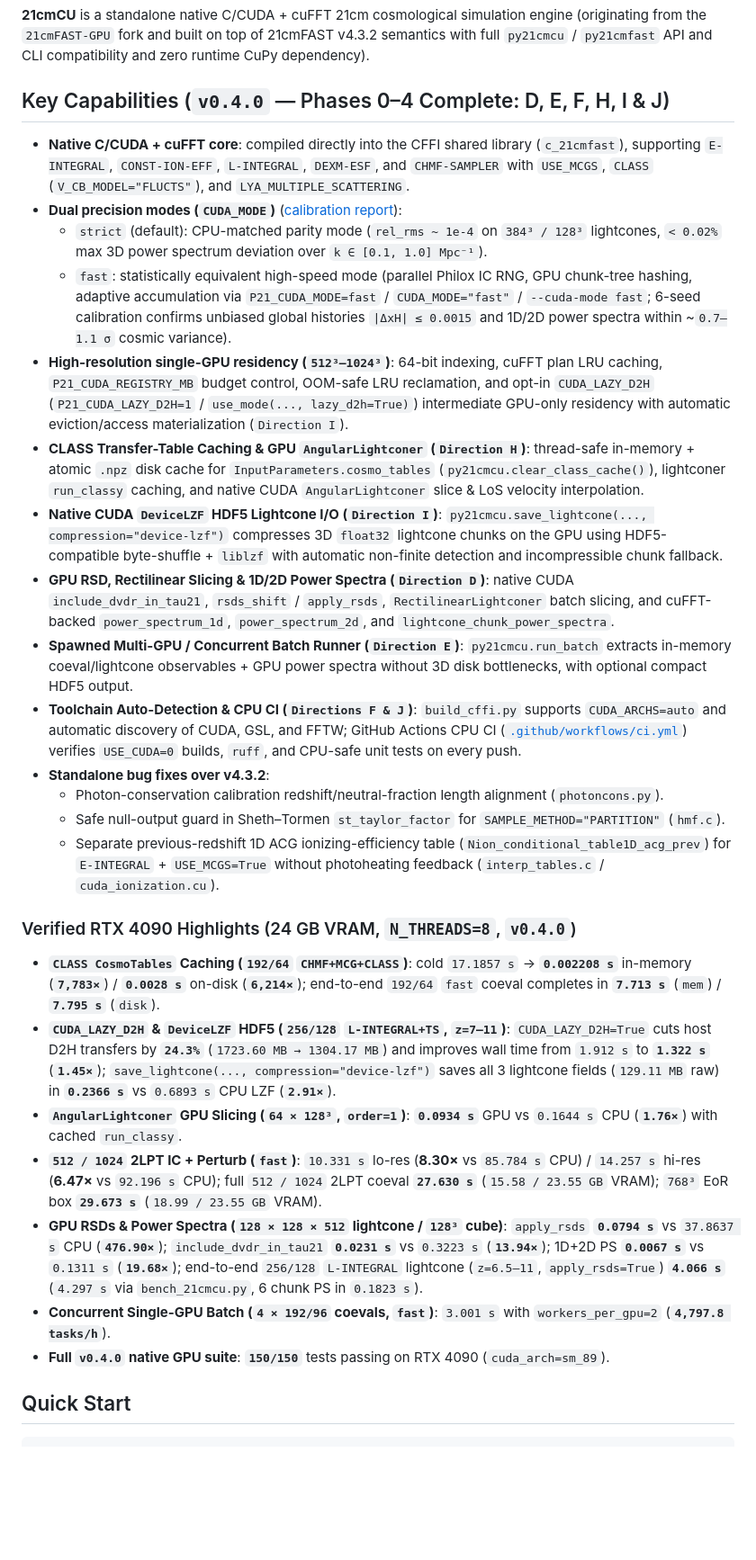
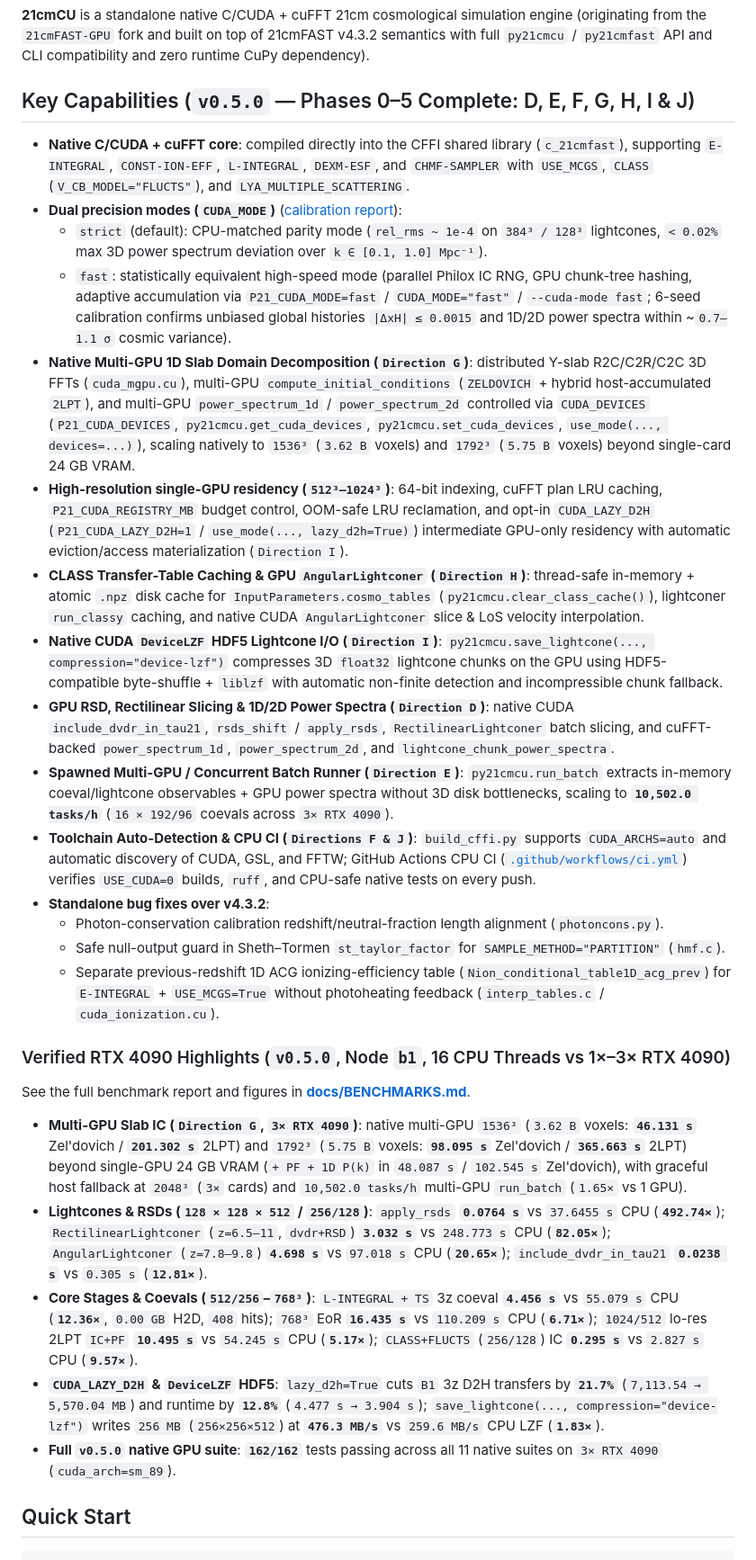
Before and after one commit to HainaHuang729/21cmCU, a Markdown page: README.md, the part around one of its changes. Shown at 90% size. Rendered like a GitHub page; blank space fills up the shorter version.

Commit message:
chore(release): v0.5.0 full RTX 4090 & multi-GPU benchmarks, visualization, and docs

```diff
--- a/README.md
+++ b/README.md
@@ -2,32 +2,33 @@
 
 **21cmCU** is a standalone native C/CUDA + cuFFT 21cm cosmological simulation engine (originating from the `21cmFAST-GPU` fork and built on top of 21cmFAST v4.3.2 semantics with full `py21cmcu` / `py21cmfast` API and CLI compatibility and zero runtime CuPy dependency).
 
-## Key Capabilities (`v0.4.0` — Phases 0–4 Complete: D, E, F, H, I & J)
+## Key Capabilities (`v0.5.0` — Phases 0–5 Complete: D, E, F, G, H, I & J)
 
 - **Native C/CUDA + cuFFT core**: compiled directly into the CFFI shared library (`c_21cmfast`), supporting `E-INTEGRAL`, `CONST-ION-EFF`, `L-INTEGRAL`, `DEXM-ESF`, and `CHMF-SAMPLER` with `USE_MCGS`, `CLASS` (`V_CB_MODEL="FLUCTS"`), and `LYA_MULTIPLE_SCATTERING`.
 - **Dual precision modes (`CUDA_MODE`)** ([calibration report](docs/CALIBRATION.md)):
   - `strict` (default): CPU-matched parity mode (`rel_rms ~ 1e-4` on `384³ / 128³` lightcones, `< 0.02%` max 3D power spectrum deviation over `k ∈ [0.1, 1.0] Mpc⁻¹`).
   - `fast`: statistically equivalent high-speed mode (parallel Philox IC RNG, GPU chunk-tree hashing, adaptive accumulation via `P21_CUDA_MODE=fast` / `CUDA_MODE="fast"` / `--cuda-mode fast`; 6-seed calibration confirms unbiased global histories `|ΔxH| ≤ 0.0015` and 1D/2D power spectra within ~`0.7–1.1 σ` cosmic variance).
+- **Native Multi-GPU 1D Slab Domain Decomposition (`Direction G`)**: distributed Y-slab R2C/C2R/C2C 3D FFTs (`cuda_mgpu.cu`), multi-GPU `compute_initial_conditions` (`ZELDOVICH` + hybrid host-accumulated `2LPT`), and multi-GPU `power_spectrum_1d` / `power_spectrum_2d` controlled via `CUDA_DEVICES` (`P21_CUDA_DEVICES`, `py21cmcu.get_cuda_devices`, `py21cmcu.set_cuda_devices`, `use_mode(..., devices=...)`), scaling natively to `1536³` (`3.62 B` voxels) and `1792³` (`5.75 B` voxels) beyond single-card 24 GB VRAM.
 - **High-resolution single-GPU residency (`512³–1024³`)**: 64-bit indexing, cuFFT plan LRU caching, `P21_CUDA_REGISTRY_MB` budget control, OOM-safe LRU reclamation, and opt-in `CUDA_LAZY_D2H` (`P21_CUDA_LAZY_D2H=1` / `use_mode(..., lazy_d2h=True)`) intermediate GPU-only residency with automatic eviction/access materialization (`Direction I`).
 - **CLASS Transfer-Table Caching & GPU `AngularLightconer` (`Direction H`)**: thread-safe in-memory + atomic `.npz` disk cache for `InputParameters.cosmo_tables` (`py21cmcu.clear_class_cache()`), lightconer `run_classy` caching, and native CUDA `AngularLightconer` slice & LoS velocity interpolation.
 - **Native CUDA `DeviceLZF` HDF5 Lightcone I/O (`Direction I`)**: `py21cmcu.save_lightcone(..., compression="device-lzf")` compresses 3D `float32` lightcone chunks on the GPU using HDF5-compatible byte-shuffle + `liblzf` with automatic non-finite detection and incompressible chunk fallback.
 - **GPU RSD, Rectilinear Slicing & 1D/2D Power Spectra (`Direction D`)**: native CUDA `include_dvdr_in_tau21`, `rsds_shift` / `apply_rsds`, `RectilinearLightconer` batch slicing, and cuFFT-backed `power_spectrum_1d`, `power_spectrum_2d`, and `lightcone_chunk_power_spectra`.
-- **Spawned Multi-GPU / Concurrent Batch Runner (`Direction E`)**: `py21cmcu.run_batch` extracts in-memory coeval/lightcone observables + GPU power spectra without 3D disk bottlenecks, with optional compact HDF5 output.
-- **Toolchain Auto-Detection & CPU CI (`Directions F & J`)**: `build_cffi.py` supports `CUDA_ARCHS=auto` and automatic discovery of CUDA, GSL, and FFTW; GitHub Actions CPU CI ([`.github/workflows/ci.yml`](.github/workflows/ci.yml)) verifies `USE_CUDA=0` builds, `ruff`, and CPU-safe unit tests on every push.
+- **Spawned Multi-GPU / Concurrent Batch Runner (`Direction E`)**: `py21cmcu.run_batch` extracts in-memory coeval/lightcone observables + GPU power spectra without 3D disk bottlenecks, scaling to **`10,502.0 tasks/h`** (`16 × 192/96` coevals across `3× RTX 4090`).
+- **Toolchain Auto-Detection & CPU CI (`Directions F & J`)**: `build_cffi.py` supports `CUDA_ARCHS=auto` and automatic discovery of CUDA, GSL, and FFTW; GitHub Actions CPU CI ([`.github/workflows/ci.yml`](.github/workflows/ci.yml)) verifies `USE_CUDA=0` builds, `ruff`, and CPU-safe native tests on every push.
 - **Standalone bug fixes over v4.3.2**:
   - Photon-conservation calibration redshift/neutral-fraction length alignment (`photoncons.py`).
   - Safe null-output guard in Sheth–Tormen `st_taylor_factor` for `SAMPLE_METHOD="PARTITION"` (`hmf.c`).
   - Separate previous-redshift 1D ACG ionizing-efficiency table (`Nion_conditional_table1D_acg_prev`) for `E-INTEGRAL` + `USE_MCGS=True` without photoheating feedback (`interp_tables.c` / `cuda_ionization.cu`).
 
-### Verified RTX 4090 Highlights (24 GB VRAM, `N_THREADS=8`, `v0.4.0`)
+### Verified RTX 4090 Highlights (`v0.5.0`, Node `b1`, 16 CPU Threads vs 1×–3× RTX 4090)
 
-- **`CLASS CosmoTables` Caching (`192/64` `CHMF+MCG+CLASS`)**: cold `17.1857 s` → **`0.002208 s`** in-memory (**`7,783×`**) / **`0.0028 s`** on-disk (**`6,214×`**); end-to-end `192/64` `fast` coeval completes in **`7.713 s`** (`mem`) / **`7.795 s`** (`disk`).
-- **`CUDA_LAZY_D2H` & `DeviceLZF` HDF5 (`256/128` `L-INTEGRAL+TS`, `z=7–11`)**: `CUDA_LAZY_D2H=True` cuts host D2H transfers by **`24.3%`** (`1723.60 MB → 1304.17 MB`) and improves wall time from `1.912 s` to **`1.322 s`** (**`1.45×`**); `save_lightcone(..., compression="device-lzf")` saves all 3 lightcone fields (`129.11 MB` raw) in **`0.2366 s`** vs `0.6893 s` CPU LZF (**`2.91×`**).
-- **`AngularLightconer` GPU Slicing (`64 × 128³`, `order=1`)**: **`0.0934 s`** GPU vs `0.1644 s` CPU (**`1.76×`**) with cached `run_classy`.
-- **`512 / 1024` 2LPT IC + Perturb (`fast`)**: `10.331 s` lo-res (**8.30×** vs `85.784 s` CPU) / `14.257 s` hi-res (**6.47×** vs `92.196 s` CPU); full `512 / 1024` 2LPT coeval **`27.630 s`** (`15.58 / 23.55 GB` VRAM); `768³` EoR box **`29.673 s`** (`18.99 / 23.55 GB` VRAM).
-- **GPU RSDs & Power Spectra (`128 × 128 × 512` lightcone / `128³` cube)**: `apply_rsds` **`0.0794 s`** vs `37.8637 s` CPU (**`476.90×`**); `include_dvdr_in_tau21` **`0.0231 s`** vs `0.3223 s` (**`13.94×`**); 1D+2D PS **`0.0067 s`** vs `0.1311 s` (**`19.68×`**); end-to-end `256/128` `L-INTEGRAL` lightcone (`z=6.5–11`, `apply_rsds=True`) **`4.066 s`** (`4.297 s` via `bench_21cmcu.py`, 6 chunk PS in `0.1823 s`).
-- **Concurrent Single-GPU Batch (`4 × 192/96` coevals, `fast`)**: `3.001 s` with `workers_per_gpu=2` (**`4,797.8 tasks/h`**).
-- **Full `v0.4.0` native GPU suite**: **`150/150`** tests passing on RTX 4090 (`cuda_arch=sm_89`).
+See the full benchmark report and figures in [**docs/BENCHMARKS.md**](docs/BENCHMARKS.md).
+
+- **Multi-GPU Slab IC (`Direction G`, `3× RTX 4090`)**: native multi-GPU `1536³` (`3.62 B` voxels: **`46.131 s`** Zel'dovich / **`201.302 s`** 2LPT) and `1792³` (`5.75 B` voxels: **`98.095 s`** Zel'dovich / **`365.663 s`** 2LPT) beyond single-GPU 24 GB VRAM (`+ PF + 1D P(k)` in `48.087 s` / `102.545 s` Zel'dovich), with graceful host fallback at `2048³` (`3×` cards) and `10,502.0 tasks/h` multi-GPU `run_batch` (`1.65×` vs 1 GPU).
+- **Lightcones & RSDs (`128 × 128 × 512` / `256/128`)**: `apply_rsds` **`0.0764 s`** vs `37.6455 s` CPU (**`492.74×`**); `RectilinearLightconer` (`z=6.5–11`, `dvdr+RSD`) **`3.032 s`** vs `248.773 s` CPU (**`82.05×`**); `AngularLightconer` (`z=7.8–9.8`) **`4.698 s`** vs `97.018 s` CPU (**`20.65×`**); `include_dvdr_in_tau21` **`0.0238 s`** vs `0.305 s` (**`12.81×`**).
+- **Core Stages & Coevals (`512/256`–`768³`)**: `L-INTEGRAL + TS` 3z coeval **`4.456 s`** vs `55.079 s` CPU (**`12.36×`**, `0.00 GB` H2D, `408` hits); `768³` EoR **`16.435 s`** vs `110.209 s` CPU (**`6.71×`**); `1024/512` lo-res 2LPT `IC+PF` **`10.495 s`** vs `54.245 s` CPU (**`5.17×`**); `CLASS+FLUCTS` (`256/128`) IC **`0.295 s`** vs `2.827 s` CPU (**`9.57×`**).
+- **`CUDA_LAZY_D2H` & `DeviceLZF` HDF5**: `lazy_d2h=True` cuts `B1` 3z D2H transfers by **`21.7%`** (`7,113.54 → 5,570.04 MB`) and runtime by **`12.8%`** (`4.477 s → 3.904 s`); `save_lightcone(..., compression="device-lzf")` writes `256 MB` (`256×256×512`) at **`476.3 MB/s`** vs `259.6 MB/s` CPU LZF (**`1.83×`**).
+- **Full `v0.5.0` native GPU suite**: **`162/162`** tests passing across all 11 native suites on `3× RTX 4090` (`cuda_arch=sm_89`).
 
 ## Quick Start
 
```
Also changed, not shown: other parts of README.md (+3 -2 lines), CHANGELOG.md (+6 -0 lines), docs/BENCHMARKS.md (added, +97 -0 lines), docs/ROADMAP.md (+10 -2 lines), docs/figures/mgpu_scaling.png (added), docs/figures/residency_and_io.png (added), docs/figures/speedup_overview.png (added), 7 other files.
